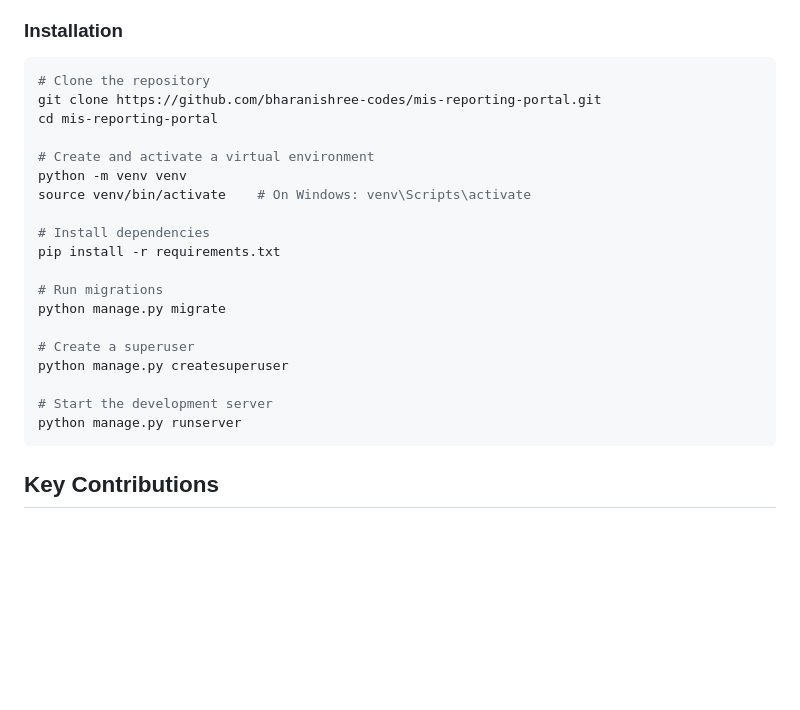
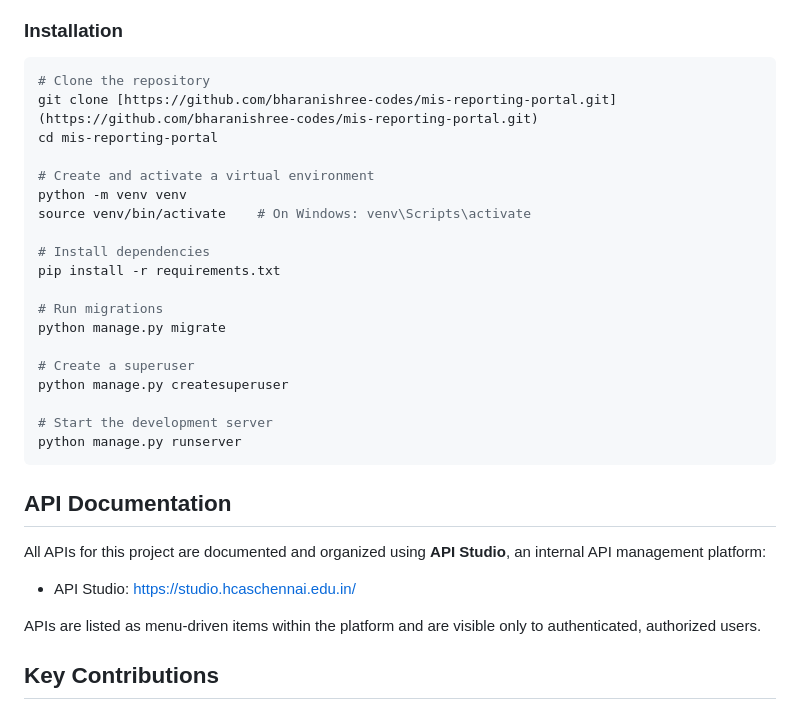
Before and after one commit to bharanishree-codes/mis-reporting-portal, a Markdown page: README.md, the part around the change. Rendered like a GitHub page; blank space fills up the shorter version.

Commit message:
Update README with API documentation and clone command
Added API documentation section and updated repository clone command.

````diff
--- a/README.md
+++ b/README.md
@@ -90,7 +90,7 @@ MIS/
 
 ```bash
 # Clone the repository
-git clone https://github.com/bharanishree-codes/mis-reporting-portal.git
+git clone [https://github.com/bharanishree-codes/mis-reporting-portal.git](https://github.com/bharanishree-codes/mis-reporting-portal.git)
 cd mis-reporting-portal
 
 # Create and activate a virtual environment
@@ -110,6 +110,14 @@ python manage.py createsuperuser
 python manage.py runserver
 ```
 
+## API Documentation
+
+All APIs for this project are documented and organized using **API Studio**, an internal API management platform:
+
+- API Studio: [https://studio.hcaschennai.edu.in/](https://studio.hcaschennai.edu.in/)
+
+APIs are listed as menu-driven items within the platform and are visible only to authenticated, authorized users.
+
 ## Key Contributions
 
 - Developed a scalable multi-tenant MIS platform with ETL workflows for reporting and administrative data integration
````
